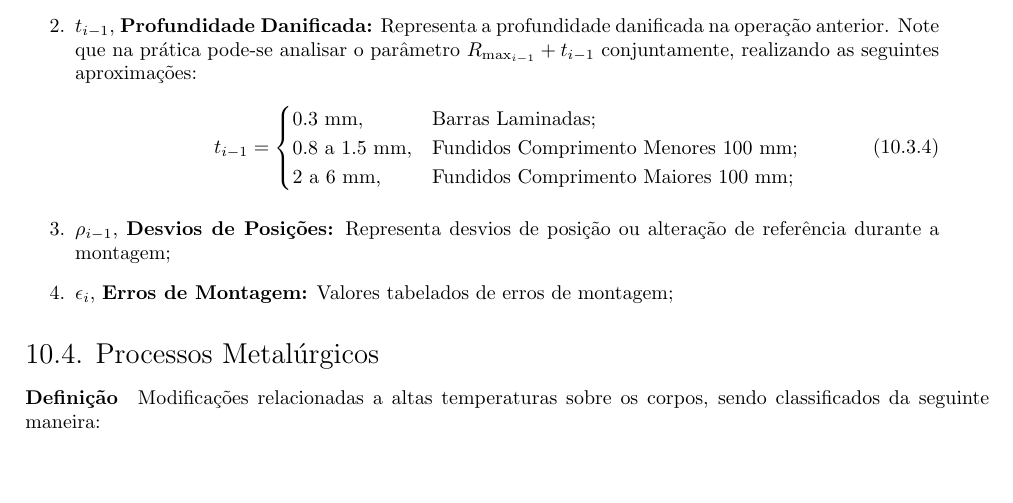
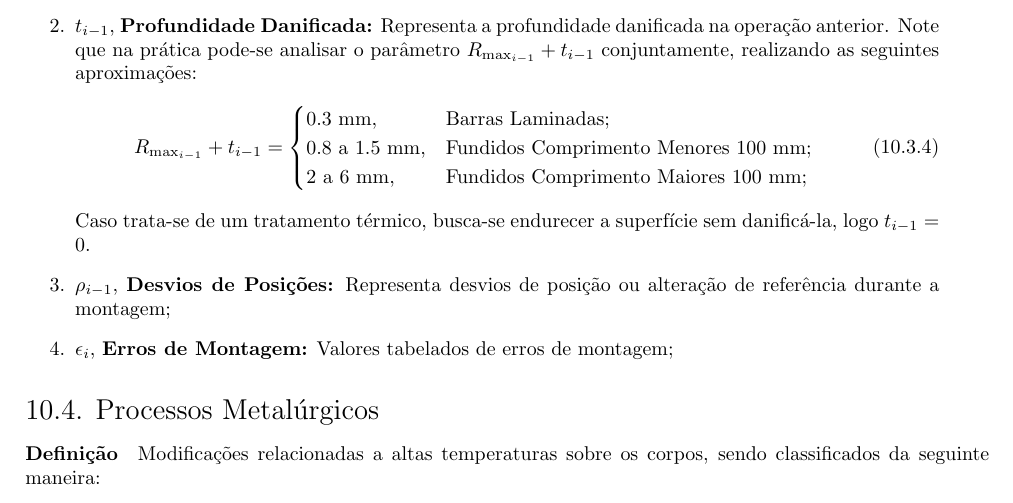
Before and after one commit to tr0fin0/classes_unicamp, a LaTeX document (em335/em335.tex): part of page 27 of 30, cut so that both start at the same text, the shorter picture padded with empty space. Compiled offline with pdfLaTeX.

Commit message:
:construction: add observation

```diff
--- a/em335/em335.tex
+++ b/em335/em335.tex
@@ -1645,13 +1645,14 @@
 
                     \item $t_{i-1}$, \textbf{Profundidade Danificada:} Representa a profundidade danificada na operação anterior. Note que na prática pode-se analisar o parâmetro $R_{\text{max}_{i-1}} + t_{i-1}$ conjuntamente, realizando as seguintes aproximações:
                         \begin{equation}
-                            t_{i-1} =
+                            R_{\text{max}_{i-1}} + t_{i-1} =
                             \begin{cases}
                                 \text{0.3 mm},       & \text{Barras Laminadas};\\
                                 \text{0.8 a 1.5 mm}, & \text{Fundidos Comprimento Menores 100 mm};\\
                                 \text{2 a 6 mm},     & \text{Fundidos Comprimento Maiores 100 mm};\\
                             \end{cases}
                         \end{equation}
+                    Caso trata-se de um tratamento térmico, busca-se endurecer a superfície sem danificá-la, logo $t_{i-1} = 0$.
 
                     \item $\rho_{i-1}$, \textbf{Desvios de Posições:} Representa desvios de posição ou alteração de referência durante a montagem;
                     \item $\epsilon_{i}$, \textbf{Erros de Montagem:} Valores tabelados de erros de montagem;
```
